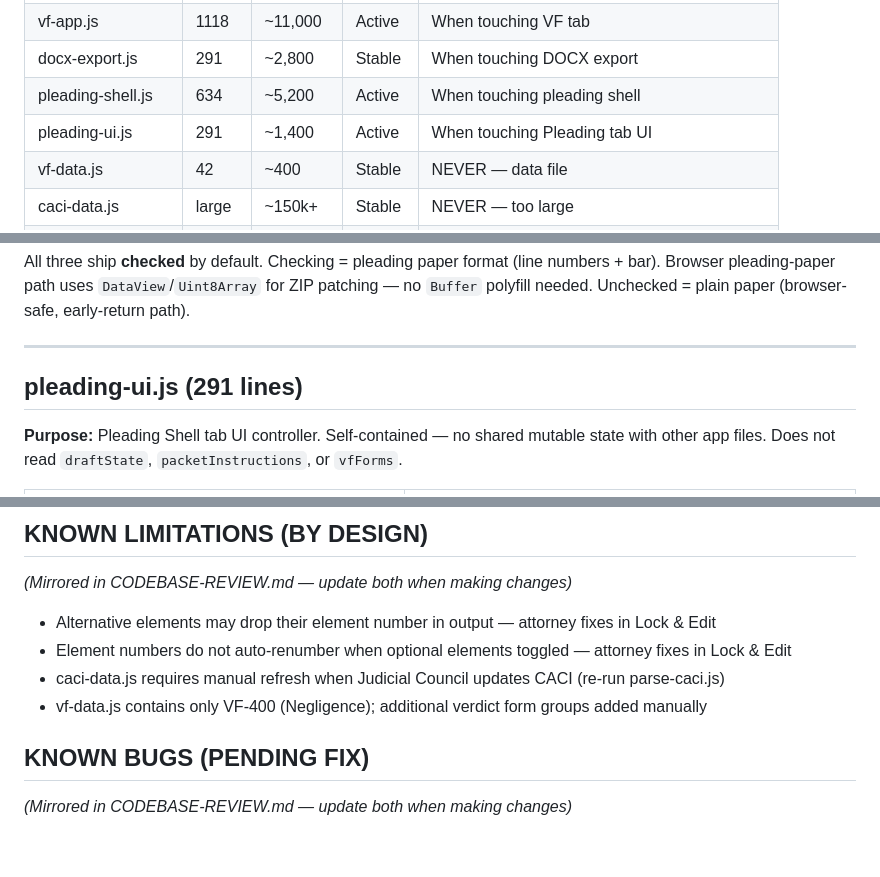
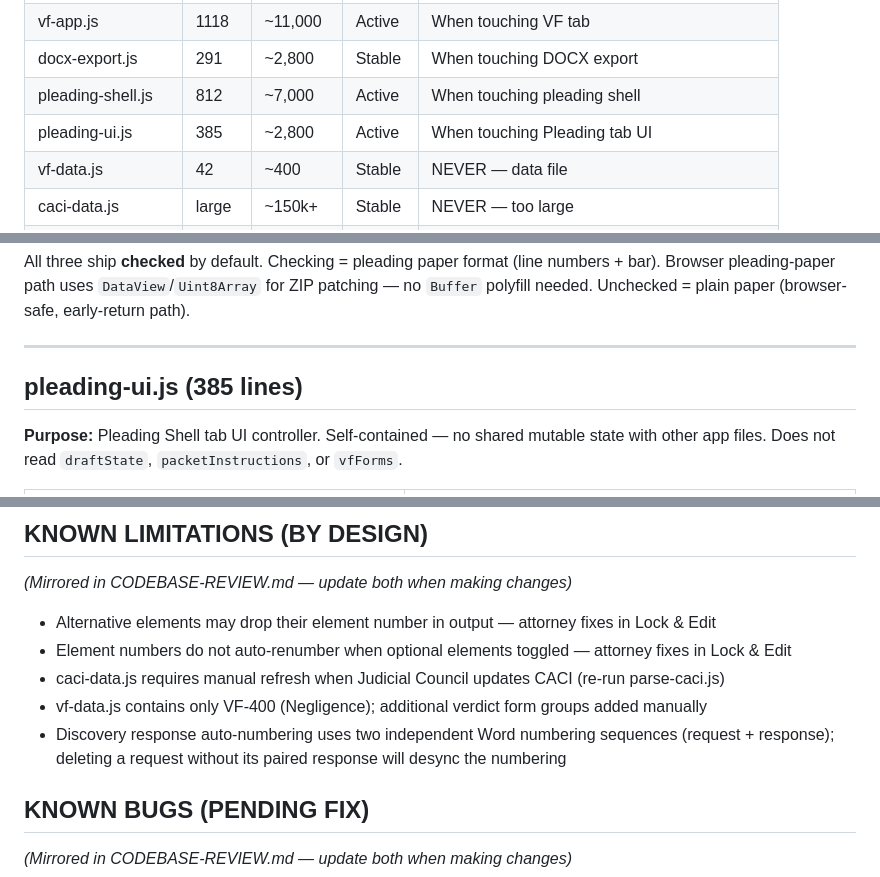
Before and after one commit to ChiefLITigator/jury-tool, a Markdown page: CODEBASE-MAP.md, 3 parts joined by grey strips. GitHub-like rendering; blank space fills up the shorter version.

```diff
--- a/CODEBASE-MAP.md
+++ b/CODEBASE-MAP.md
@@ -25,8 +25,8 @@ Never paste caci-data.js or vf-data.js into a session unless debugging data.
 | draft-parser.js | 341 | ~3,700 | Stable | Only if touching parse logic |
 | vf-app.js | 1118 | ~11,000 | Active | When touching VF tab |
 | docx-export.js | 291 | ~2,800 | Stable | When touching DOCX export |
-| pleading-shell.js | 634 | ~5,200 | Active | When touching pleading shell |
-| pleading-ui.js | 291 | ~1,400 | Active | When touching Pleading tab UI |
+| pleading-shell.js | 812 | ~7,000 | Active | When touching pleading shell |
+| pleading-ui.js | 385 | ~2,800 | Active | When touching Pleading tab UI |
 | vf-data.js | 42 | ~400 | Stable | NEVER — data file |
 | caci-data.js | large | ~150k+ | Stable | NEVER — too large |
 | parse-caci.js | 208 | ~1,900 | Utility | Only if re-parsing CACI PDF |
@@ -631,7 +652,7 @@ Unchecked = plain paper (browser-safe, early-return path).
 
 ---
 
-## pleading-ui.js  (291 lines)
+## pleading-ui.js  (385 lines)
 
 **Purpose:** Pleading Shell tab UI controller. Self-contained — no shared mutable state
 with other app files. Does not read `draftState`, `packetInstructions`, or `vfForms`.
@@ -681,6 +706,7 @@ with other app files. Does not read `draftState`, `packetInstructions`, or `vfFo
 - Element numbers do not auto-renumber when optional elements toggled — attorney fixes in Lock & Edit
 - caci-data.js requires manual refresh when Judicial Council updates CACI (re-run parse-caci.js)
 - vf-data.js contains only VF-400 (Negligence); additional verdict form groups added manually
+- Discovery response auto-numbering uses two independent Word numbering sequences (request + response); deleting a request without its paired response will desync the numbering
 
 ## KNOWN BUGS (PENDING FIX)
 
```
Also changed, not shown: other parts of CODEBASE-MAP.md (+31 -6 lines).
